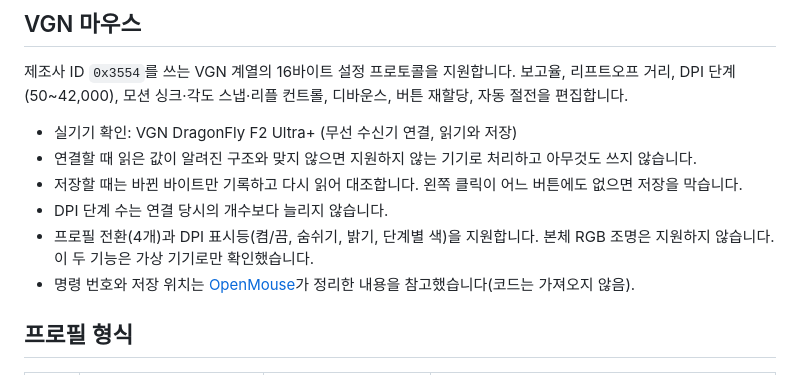
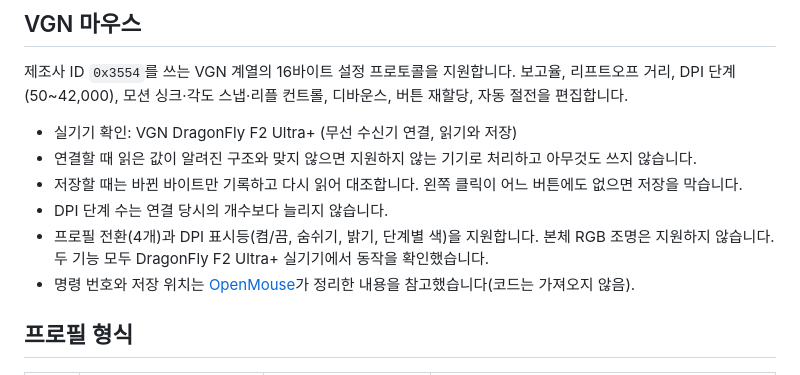
Before and after one commit to Sunya0804/logitech_omm, a Markdown page: README.md, the part around the change. Rendered like a GitHub page.

Commit message:
Note that VGN profile switching and lighting work on real hardware

```diff
--- a/README.md
+++ b/README.md
@@ -39,7 +39,7 @@ G HUB나 공식 OMM이 실행 중이면 HID++ 통신이 충돌할 수 있으니
 - 연결할 때 읽은 값이 알려진 구조와 맞지 않으면 지원하지 않는 기기로 처리하고 아무것도 쓰지 않습니다.
 - 저장할 때는 바뀐 바이트만 기록하고 다시 읽어 대조합니다. 왼쪽 클릭이 어느 버튼에도 없으면 저장을 막습니다.
 - DPI 단계 수는 연결 당시의 개수보다 늘리지 않습니다.
-- 프로필 전환(4개)과 DPI 표시등(켬/끔, 숨쉬기, 밝기, 단계별 색)을 지원합니다. 본체 RGB 조명은 지원하지 않습니다. 이 두 기능은 가상 기기로만 확인했습니다.
+- 프로필 전환(4개)과 DPI 표시등(켬/끔, 숨쉬기, 밝기, 단계별 색)을 지원합니다. 본체 RGB 조명은 지원하지 않습니다. 두 기능 모두 DragonFly F2 Ultra+ 실기기에서 동작을 확인했습니다.
 - 명령 번호와 저장 위치는 [OpenMouse](https://github.com/OpenMouse-Project/mouse-protocol)가 정리한 내용을 참고했습니다(코드는 가져오지 않음).
 
 ## 프로필 형식
```
